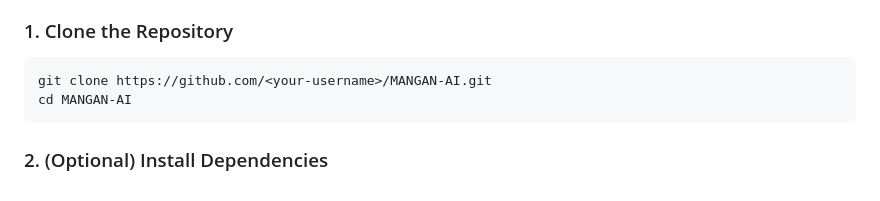
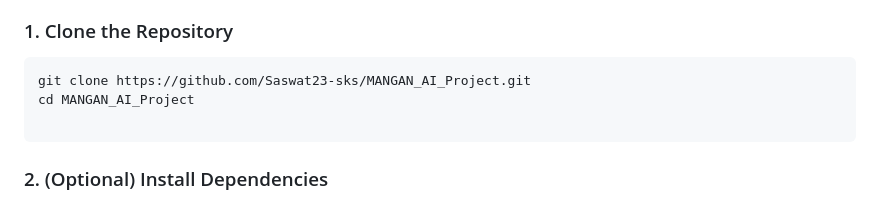
Before and after one commit to Saswat23-sks/MANGAN_AI_Project, a Markdown page: README.md, the part around the change. Rendered like a GitHub page.

Commit message:
Change repository URL and directory name in README
Updated repository clone instructions in README.

````diff
--- a/README.md
+++ b/README.md
@@ -120,8 +120,9 @@
 
 ### 1. Clone the Repository
 ```bash
-git clone https://github.com/<your-username>/MANGAN-AI.git
-cd MANGAN-AI
+git clone https://github.com/Saswat23-sks/MANGAN_AI_Project.git
+cd MANGAN_AI_Project
+
 ```
 
 ### 2. (Optional) Install Dependencies
````
